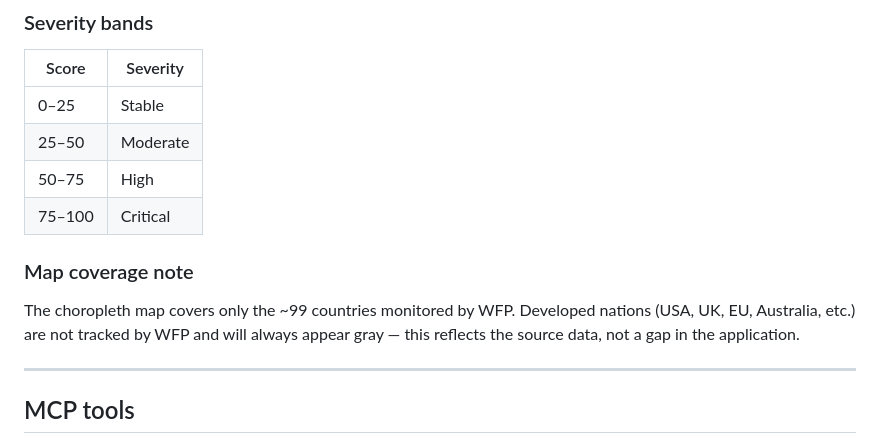
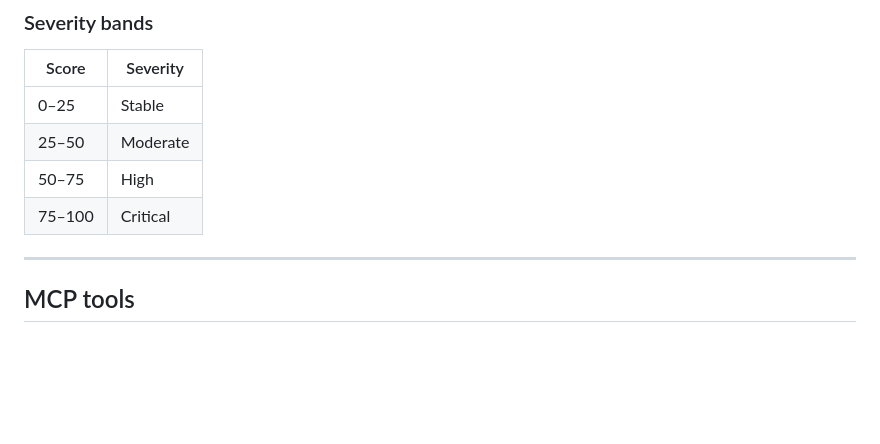
Before and after one commit to COMP3011-Coursework/COMP3011-Coursework-1, a Markdown page: docs/analytics.md, the part around the change. GitHub-like rendering; blank space fills up the shorter version.

```diff
--- a/docs/analytics.md
+++ b/docs/analytics.md
@@ -86,10 +86,6 @@ Min-max normalisation means the score reflects a country's position **relative t
 | 50–75 | High |
 | 75–100 | Critical |
 
-### Map coverage note
-
-The choropleth map covers only the ~99 countries monitored by WFP. Developed nations (USA, UK, EU, Australia, etc.) are not tracked by WFP and will always appear gray — this reflects the source data, not a gap in the application.
-
 ---
 
 ## MCP tools
```
Also changed, not shown: README.md (+1 -1 lines).
